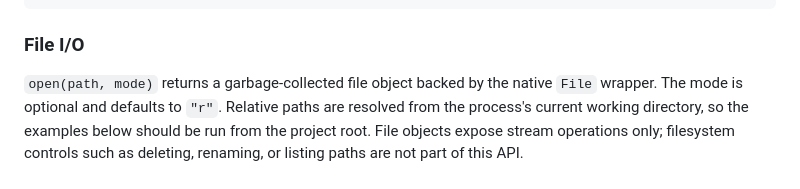
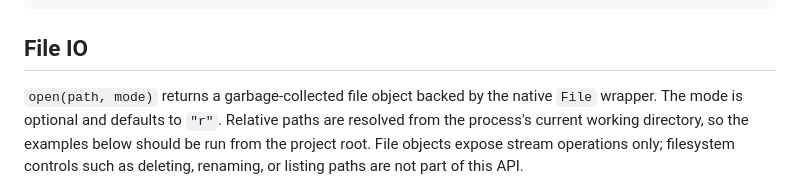
Before and after one commit to Stone-Jiang/cpp-lox, a Markdown page: README.md, the part around one of its changes. GitHub-like rendering.

````diff
--- a/README.md
+++ b/README.md
@@ -521,7 +521,7 @@ var bad = \x, y => x + y;
 var bad = \x x + 1;
 ```
 
-### File I/O
+## File IO
 
 `open(path, mode)` returns a garbage-collected file object backed by the native `File` wrapper. The mode is optional and defaults to `"r"`. Relative paths are resolved from the process's current working directory, so the examples below should be run from the project root. File objects expose stream operations only; filesystem controls such as deleting, renaming, or listing paths are not part of this API.
 
````
Also changed, not shown: other parts of README.md (+21 -21 lines).
